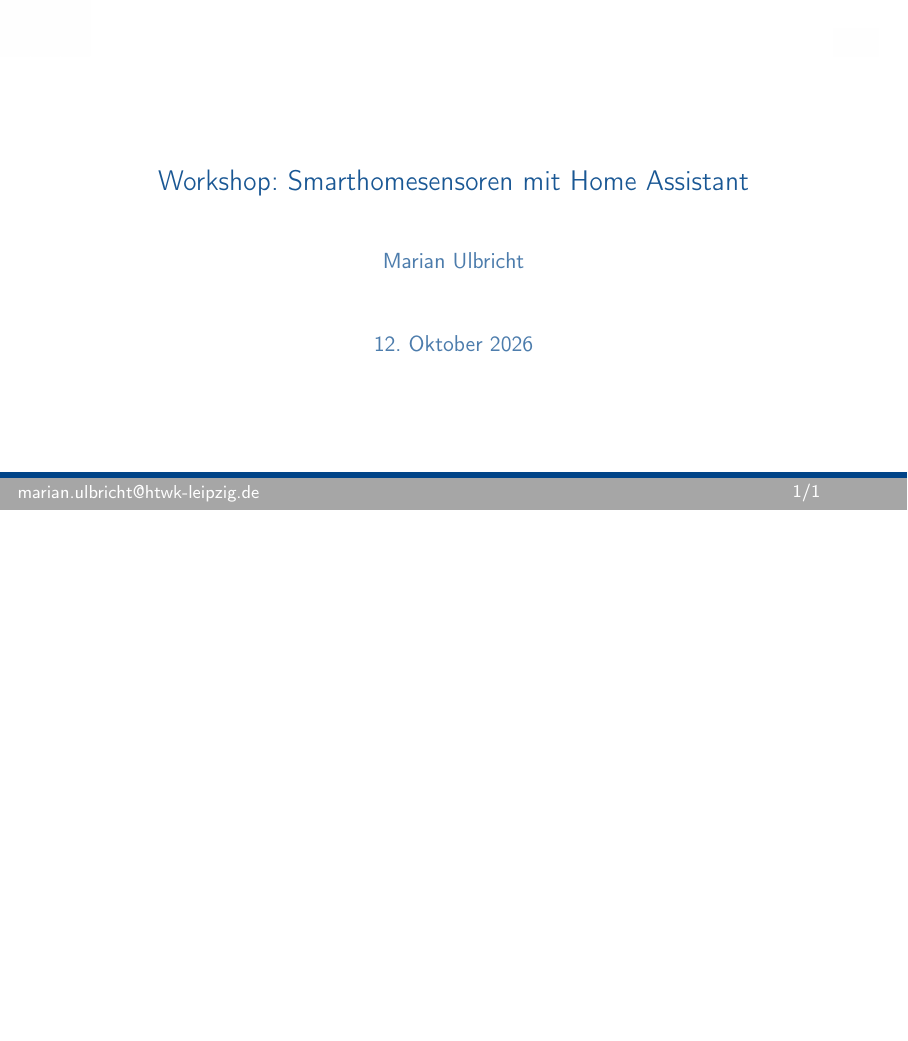
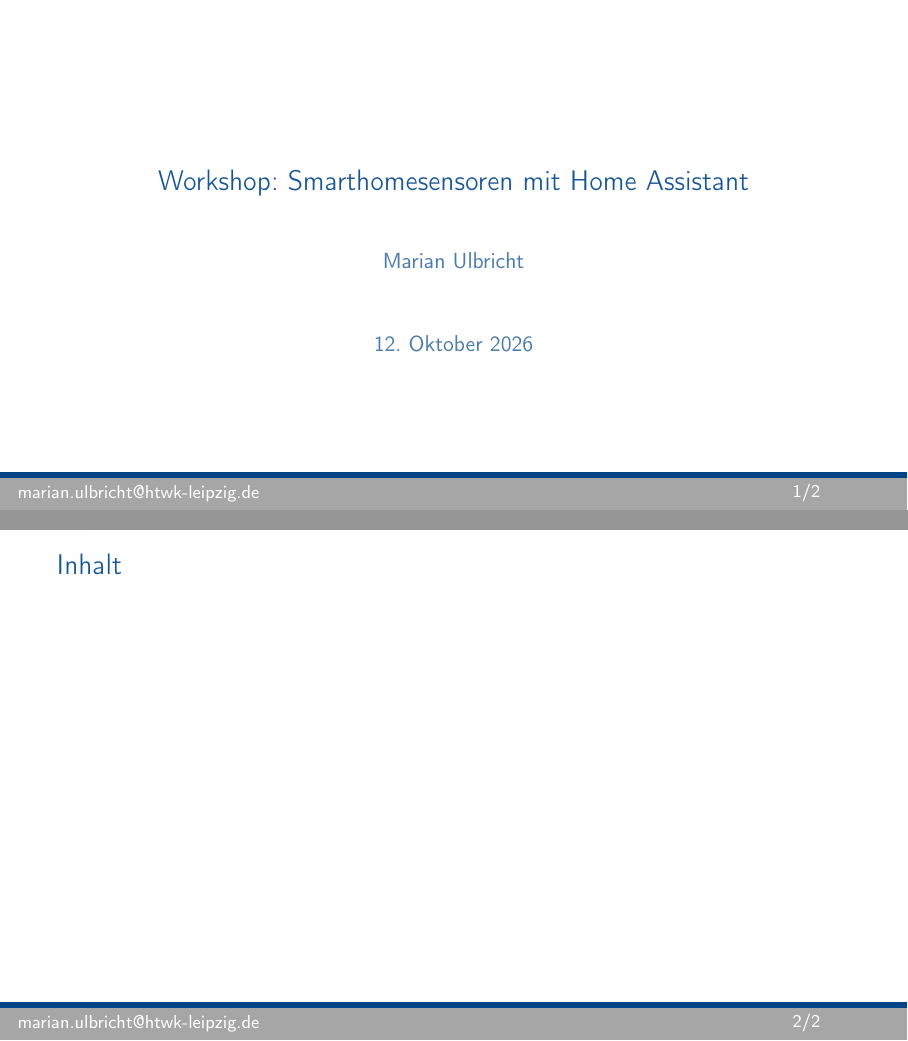
Before and after one commit to ulbricht-inr/hassio_esp_sensorworkshop, LaTeX slides (doku/slides.tex): the whole page before the commit and pages 1 and 2 of 2 after it, the two joined at a grey line, the shorter picture padded with empty space. Compiled offline with pdfLaTeX.

Commit message:
Add table of contents slide

```diff
--- a/doku/slides.tex
+++ b/doku/slides.tex
@@ -23,4 +23,8 @@
   \maketitle
 \end{frame}
 
+\begin{frame}{Inhalt}
+  \tableofcontents
+\end{frame}
+
 \end{document}
```
